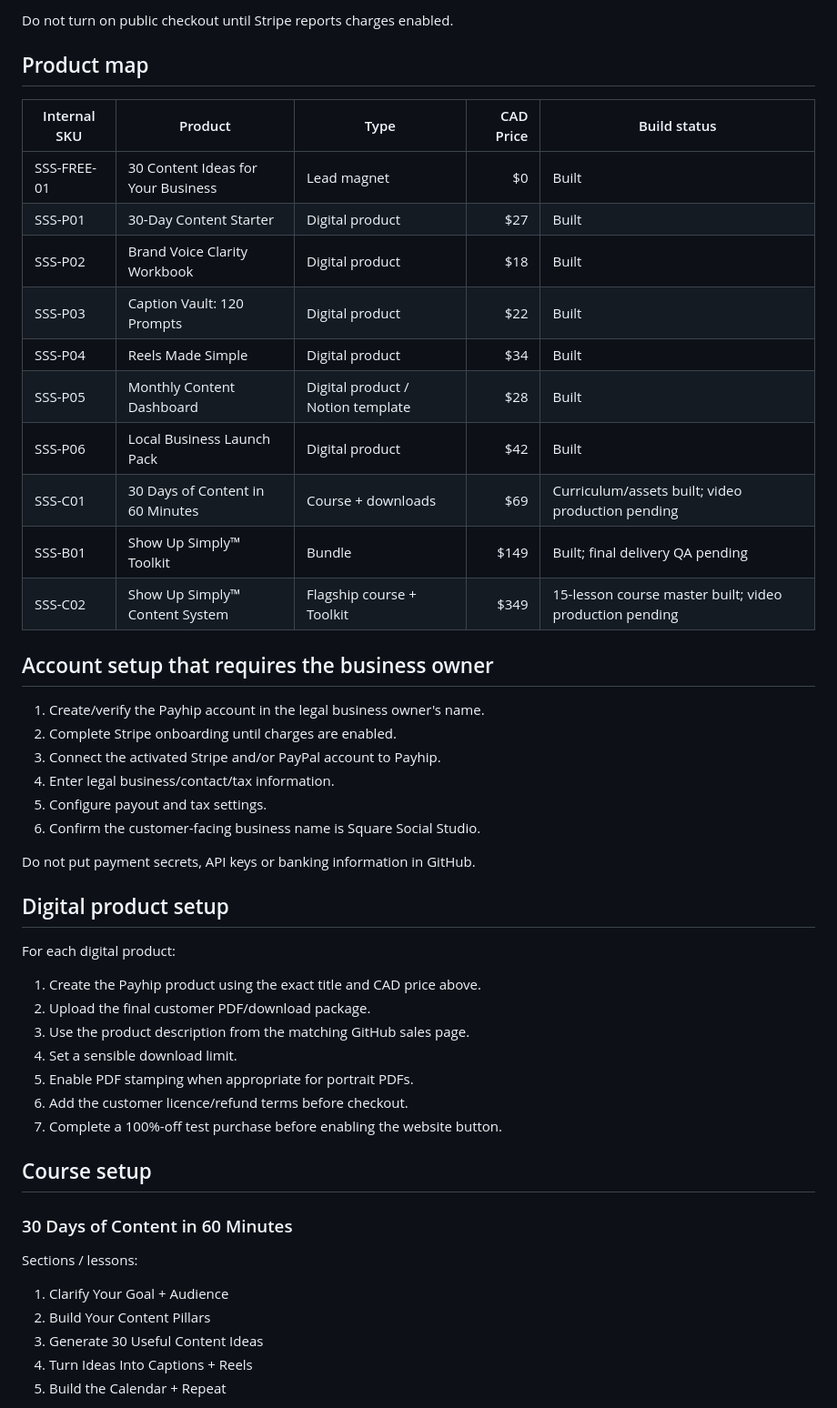
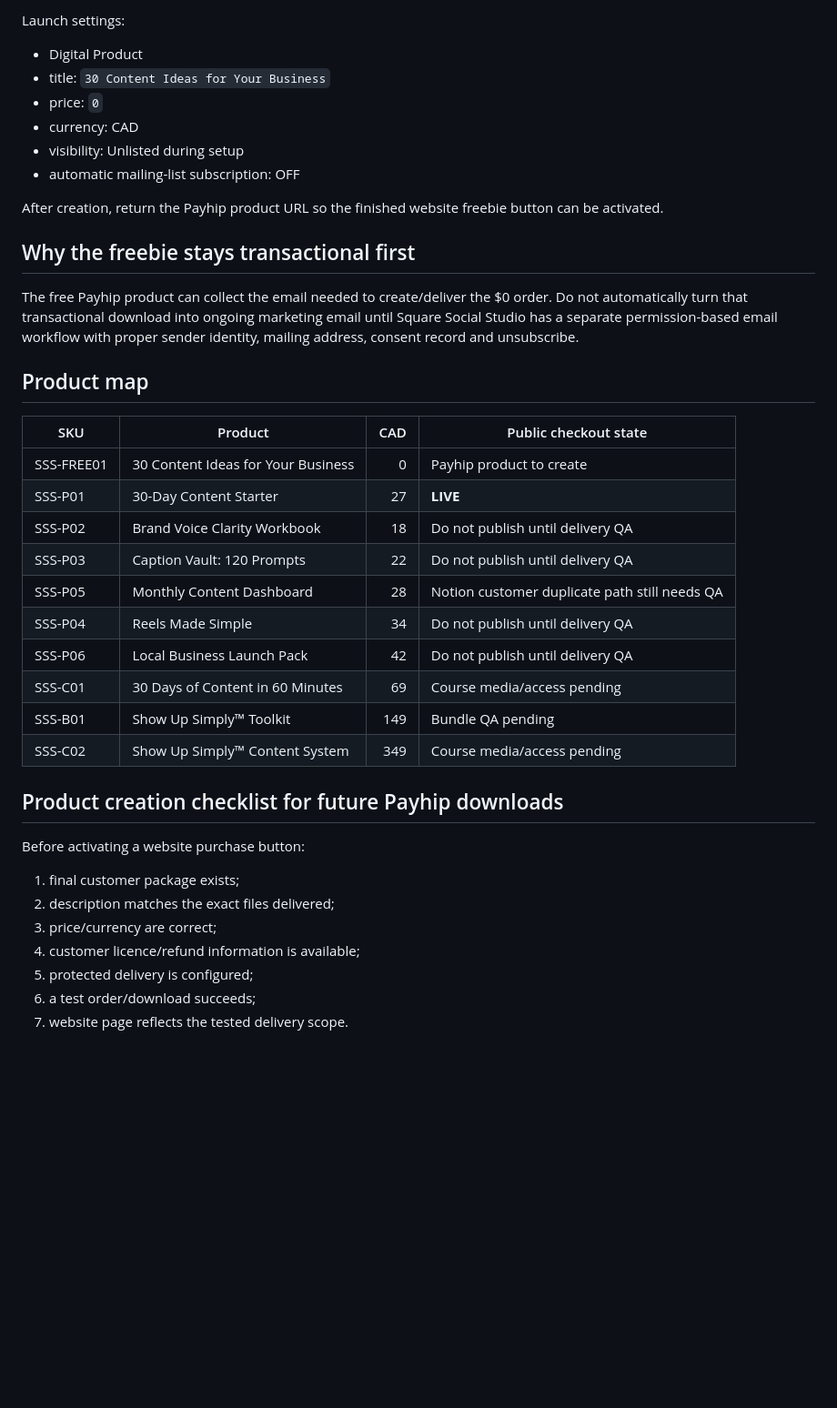
Before and after one commit to noshabanqureshi-arch/noshabanqureshi-arch.github.io, a Markdown page: launch/PAYHIP_SETUP.md, the part around one of its changes. Shown at 91% size. GitHub-like rendering; blank space fills up the shorter version.

```diff
--- a/launch/PAYHIP_SETUP.md
+++ b/launch/PAYHIP_SETUP.md
@@ -68,46 +46,39 @@ Owner onboarding still requires:
 
-Do not turn on public checkout until Stripe reports charges enabled.
+Launch settings:
+- Digital Product
+- title: `30 Content Ideas for Your Business`
+- price: `0`
+- currency: CAD
+- visibility: Unlisted during setup
+- automatic mailing-list subscription: OFF
+
+After creation, return the Payhip product URL so the finished website freebie button can be activated.
+
+## Why the freebie stays transactional first
+The free Payhip product can collect the email needed to create/deliver the $0 order. Do not automatically turn that transactional download into ongoing marketing email until Square Social Studio has a separate permission-based email workflow with proper sender identity, mailing address, consent record and unsubscribe.
 
 ## Product map
-| Internal SKU | Product | Type | CAD Price | Build status |
-|---|---|---|---:|---|
-| SSS-FREE-01 | 30 Content Ideas for Your Business | Lead magnet | $0 | Built |
-| SSS-P01 | 30-Day Content Starter | Digital product | $27 | Built |
-| SSS-P02 | Brand Voice Clarity Workbook | Digital product | $18 | Built |
-| SSS-P03 | Caption Vault: 120 Prompts | Digital product | $22 | Built |
-| SSS-P04 | Reels Made Simple | Digital product | $34 | Built |
-| SSS-P05 | Monthly Content Dashboard | Digital product / Notion template | $28 | Built |
-| SSS-P06 | Local Business Launch Pack | Digital product | $42 | Built |
-| SSS-C01 | 30 Days of Content in 60 Minutes | Course + downloads | $69 | Curriculum/assets built; video production pending |
-| SSS-B01 | Show Up Simply™ Toolkit | Bundle | $149 | Built; final delivery QA pending |
-| SSS-C02 | Show Up Simply™ Content System | Flagship course + Toolkit | $349 | 15-lesson course master built; video production pending |
 
-## Account setup that requires the business owner
-1. Create/verify the Payhip account in the legal business owner's name.
-2. Complete Stripe onboarding until charges are enabled.
-3. Connect the activated Stripe and/or PayPal account to Payhip.
-4. Enter legal business/contact/tax information.
-5. Configure payout and tax settings.
-6. Confirm the customer-facing business name is Square Social Studio.
+| SKU | Product | CAD | Public checkout state |
+|---|---|---:|---|
+| SSS-FREE01 | 30 Content Ideas for Your Business | 0 | Payhip product to create |
+| SSS-P01 | 30-Day Content Starter | 27 | **LIVE** |
+| SSS-P02 | Brand Voice Clarity Workbook | 18 | Do not publish until delivery QA |
+| SSS-P03 | Caption Vault: 120 Prompts | 22 | Do not publish until delivery QA |
+| SSS-P05 | Monthly Content Dashboard | 28 | Notion customer duplicate path still needs QA |
+| SSS-P04 | Reels Made Simple | 34 | Do not publish until delivery QA |
+| SSS-P06 | Local Business Launch Pack | 42 | Do not publish until delivery QA |
+| SSS-C01 | 30 Days of Content in 60 Minutes | 69 | Course media/access pending |
+| SSS-B01 | Show Up Simply™ Toolkit | 149 | Bundle QA pending |
+| SSS-C02 | Show Up Simply™ Content System | 349 | Course media/access pending |
 
-Do not put payment secrets, API keys or banking information in GitHub.
+## Product creation checklist for future Payhip downloads
+Before activating a website purchase button:
+1. final customer package exists;
+2. description matches the exact files delivered;
+3. price/currency are correct;
+4. customer licence/refund information is available;
+5. protected delivery is configured;
+6. a test order/download succeeds;
+7. website page reflects the tested delivery scope.
 
-## Digital product setup
-For each digital product:
-1. Create the Payhip product using the exact title and CAD price above.
-2. Upload the final customer PDF/download package.
-3. Use the product description from the matching GitHub sales page.
-4. Set a sensible download limit.
-5. Enable PDF stamping when appropriate for portrait PDFs.
-6. Add the customer licence/refund terms before checkout.
-7. Complete a 100%-off test purchase before enabling the website button.
-
-## Course setup
-### 30 Days of Content in 60 Minutes
-Sections / lessons:
-1. Clarify Your Goal + Audience
-2. Build Your Content Pillars
-3. Generate 30 Useful Content Ideas
-4. Turn Ideas Into Captions + Reels
-5. Build the Calendar + Repeat
-
```
Also changed, not shown: other parts of launch/PAYHIP_SETUP.md (+37 -104 lines).
